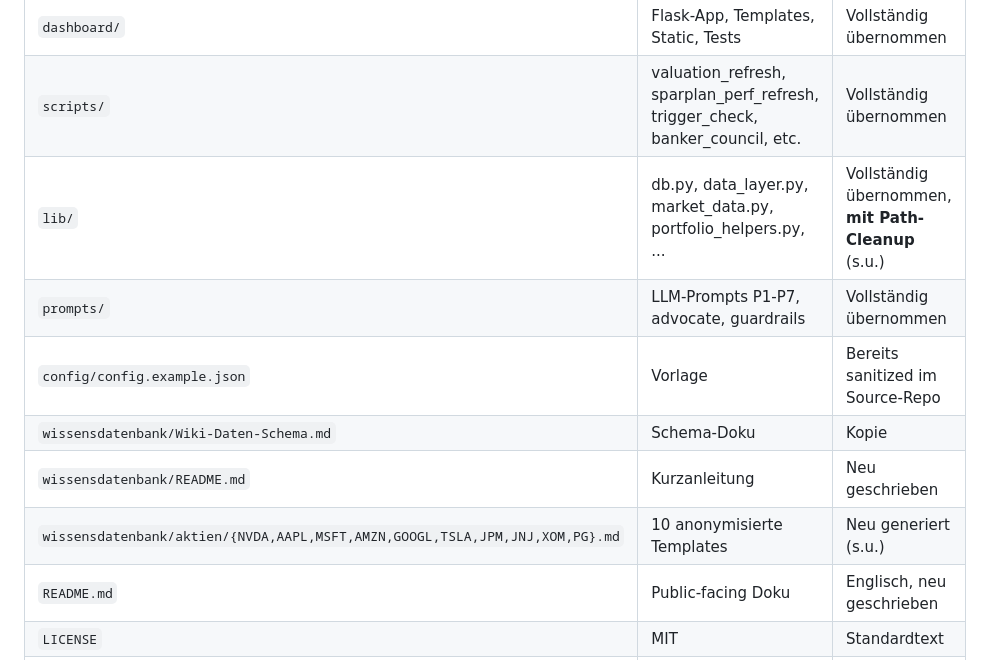
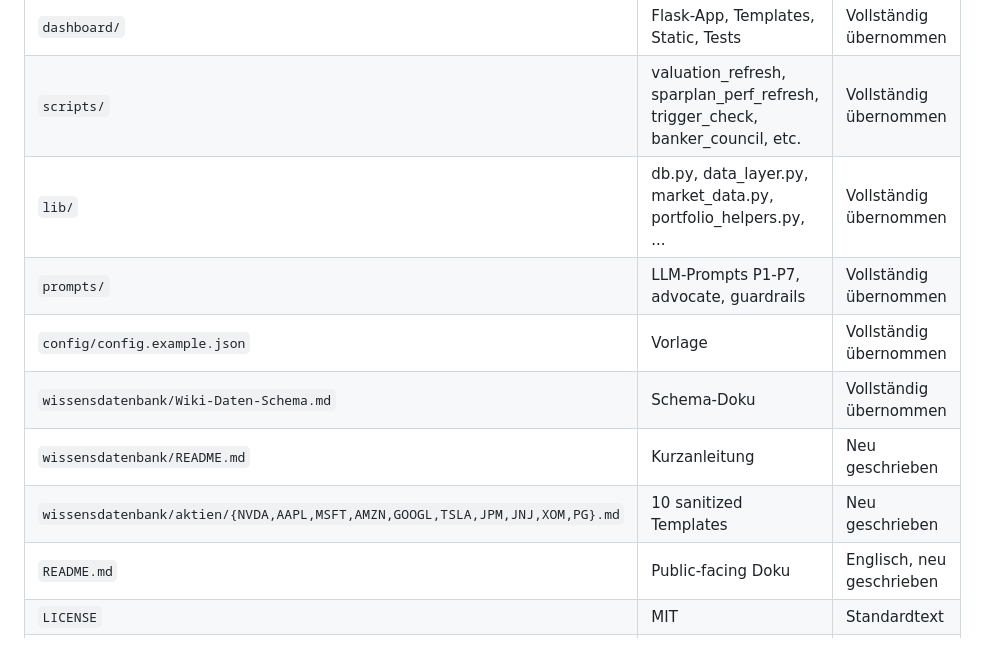
Before and after one commit to Anker94/Portfoliobot, a Markdown page: REPO-PREPARATION.md, the part around one of its changes. GitHub-like rendering.

```diff
--- a/REPO-PREPARATION.md
+++ b/REPO-PREPARATION.md
@@ -28,12 +26,12 @@ richtet sich seine eigene `sparplan-tracking.json` und seine eigenen
 |---|---|---|
 | `dashboard/` | Flask-App, Templates, Static, Tests | Vollständig übernommen |
 | `scripts/` | valuation_refresh, sparplan_perf_refresh, trigger_check, banker_council, etc. | Vollständig übernommen |
-| `lib/` | db.py, data_layer.py, market_data.py, portfolio_helpers.py, ... | Vollständig übernommen, **mit Path-Cleanup** (s.u.) |
+| `lib/` | db.py, data_layer.py, market_data.py, portfolio_helpers.py, ... | Vollständig übernommen |
 | `prompts/` | LLM-Prompts P1-P7, advocate, guardrails | Vollständig übernommen |
-| `config/config.example.json` | Vorlage | Bereits sanitized im Source-Repo |
-| `wissensdatenbank/Wiki-Daten-Schema.md` | Schema-Doku | Kopie |
+| `config/config.example.json` | Vorlage | Vollständig übernommen |
+| `wissensdatenbank/Wiki-Daten-Schema.md` | Schema-Doku | Vollständig übernommen |
 | `wissensdatenbank/README.md` | Kurzanleitung | Neu geschrieben |
-| `wissensdatenbank/aktien/{NVDA,AAPL,MSFT,AMZN,GOOGL,TSLA,JPM,JNJ,XOM,PG}.md` | 10 anonymisierte Templates | Neu generiert (s.u.) |
+| `wissensdatenbank/aktien/{NVDA,AAPL,MSFT,AMZN,GOOGL,TSLA,JPM,JNJ,XOM,PG}.md` | 10 sanitized Templates | Neu geschrieben |
 | `README.md` | Public-facing Doku | Englisch, neu geschrieben |
 | `LICENSE` | MIT | Standardtext |
 | `.gitignore` | Public-Pattern | Neu geschrieben |
```
Also changed, not shown: other parts of REPO-PREPARATION.md (+3 -43 lines).
